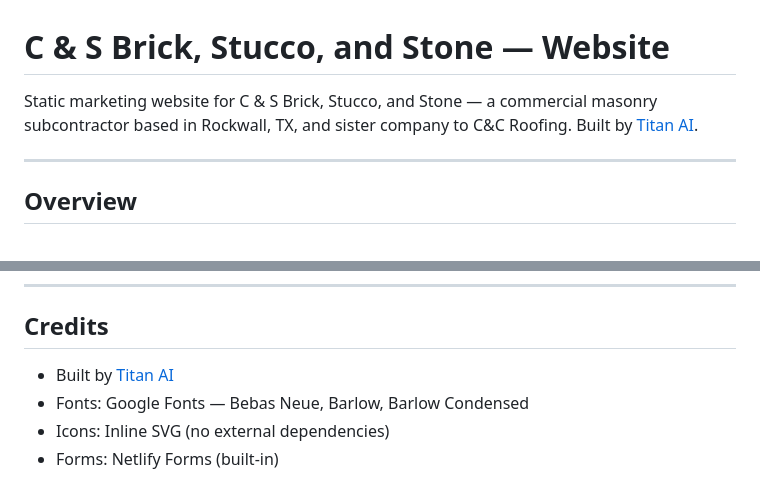
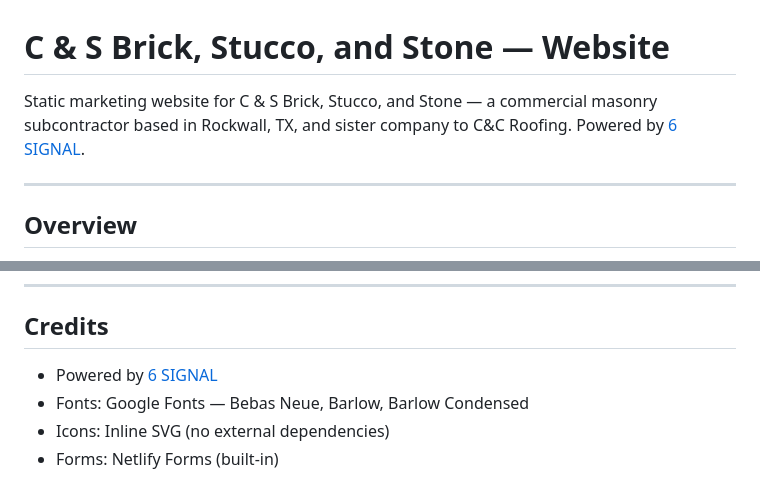
Before and after one commit to mvwsystems/cs-masonry, a Markdown page: README.md, 2 parts joined by grey strips. Rendered like a GitHub page.

Commit message:
Rebrand build credit: Titan AI → Powered by 6 SIGNAL
Footer/README/comment attribution now points at 6signal.co.

Co-Authored-By: Claude Opus 5 (1M context) <noreply@anthropic.com>

```diff
--- a/README.md
+++ b/README.md
@@ -1,6 +1,6 @@
 # C & S Brick, Stucco, and Stone — Website
 
-Static marketing website for C & S Brick, Stucco, and Stone — a commercial masonry subcontractor based in Rockwall, TX, and sister company to C&C Roofing. Built by [Titan AI](https://titanai.io).
+Static marketing website for C & S Brick, Stucco, and Stone — a commercial masonry subcontractor based in Rockwall, TX, and sister company to C&C Roofing. Powered by [6 SIGNAL](https://6signal.co/).
 
 ---
 
@@ -178,7 +178,7 @@ Targets modern browsers (Chrome, Firefox, Safari, Edge). Uses:
 
 ## Credits
 
-- Built by [Titan AI](https://titanai.io)
+- Powered by [6 SIGNAL](https://6signal.co/)
 - Fonts: Google Fonts — Bebas Neue, Barlow, Barlow Condensed
 - Icons: Inline SVG (no external dependencies)
 - Forms: Netlify Forms (built-in)
```
